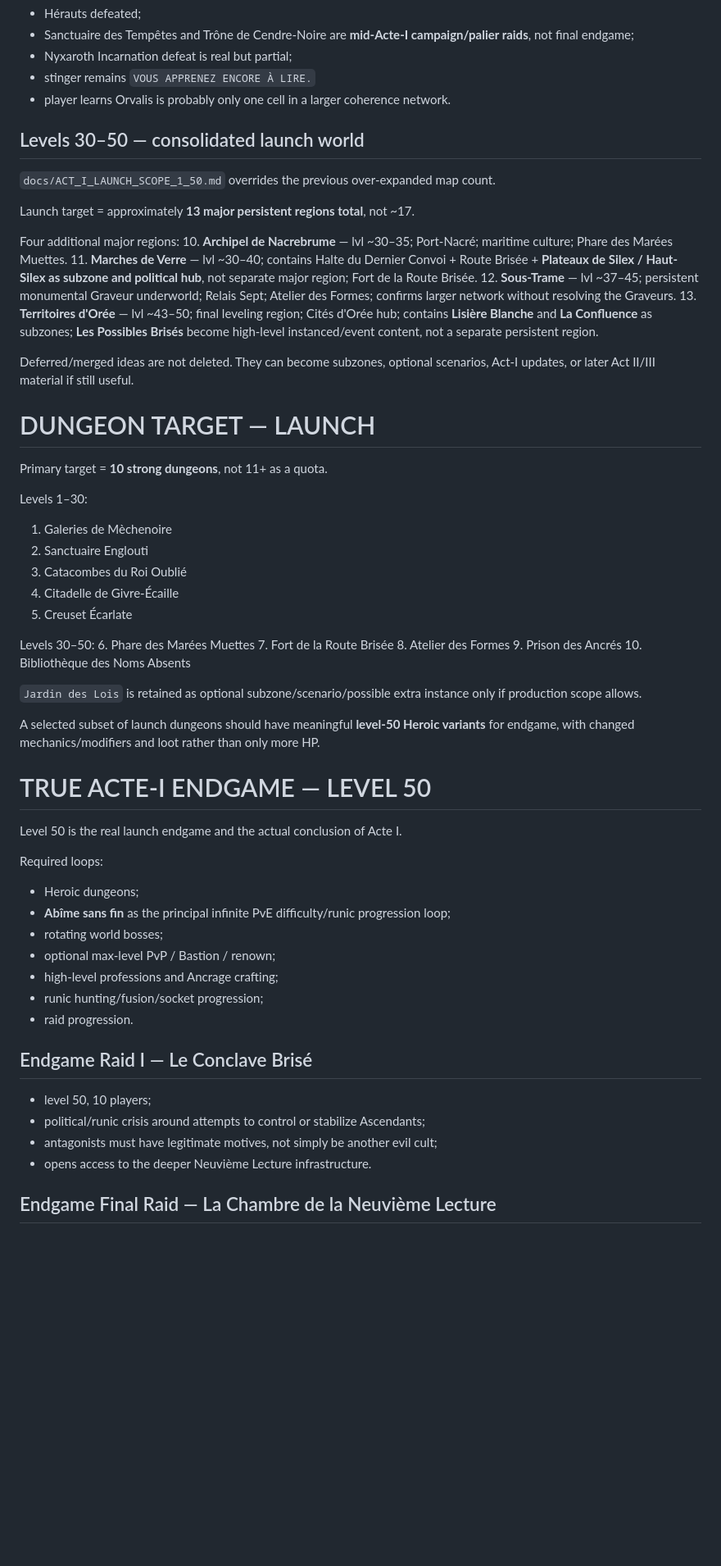
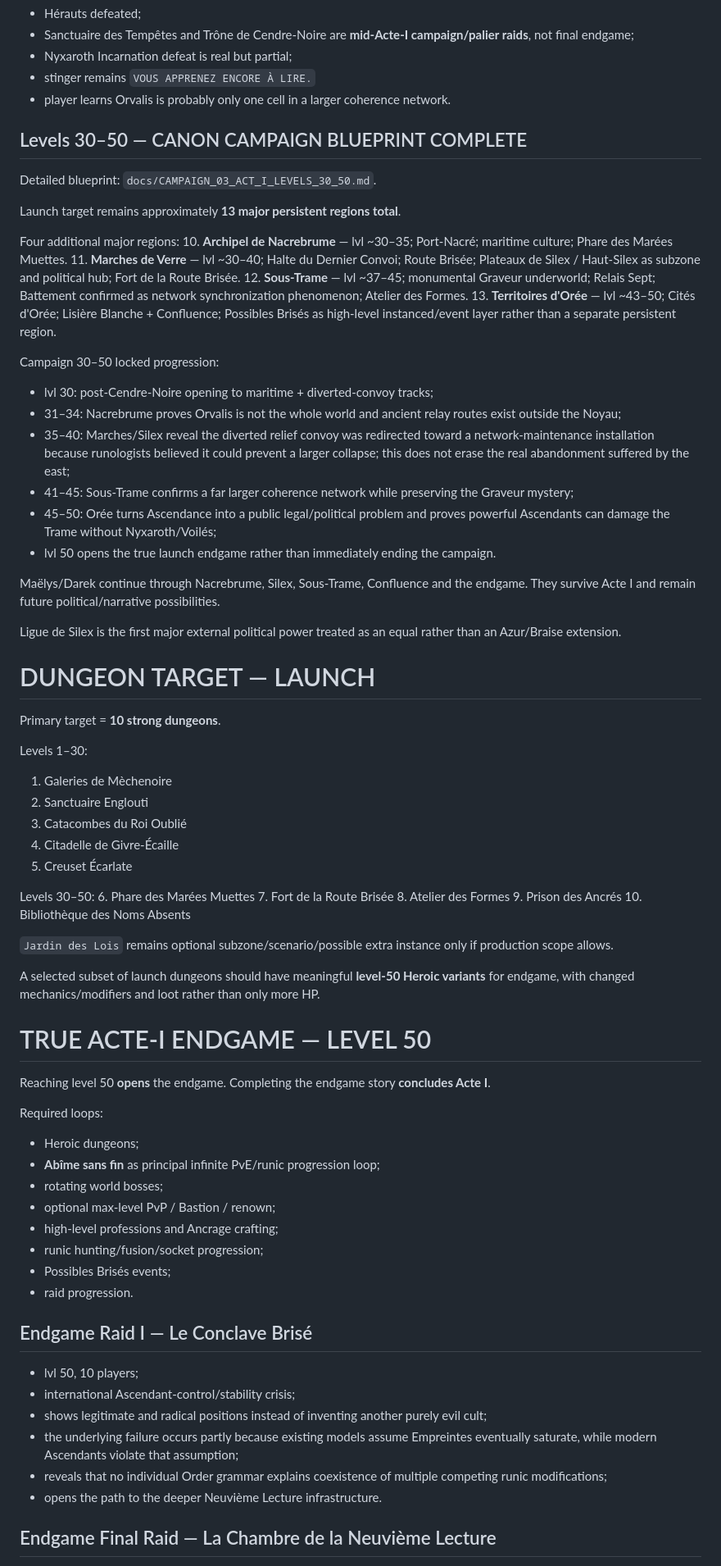
Before and after one commit to allandeman90-hash/orvalis, a Markdown page: CURRENT_CHECKPOINT.md, the part around one of its changes. Shown at 82% size. Drawn GitHub-style; blank space fills up the shorter version.

Commit message:
docs: advance Act I checkpoint after 30-50 campaign blueprint

```diff
--- a/CURRENT_CHECKPOINT.md
+++ b/CURRENT_CHECKPOINT.md
@@ -100,21 +101,31 @@ Level 30 is a major campaign turning point:
 - stinger remains `VOUS APPRENEZ ENCORE À LIRE.`
 - player learns Orvalis is probably only one cell in a larger coherence network.
 
-## Levels 30–50 — consolidated launch world
-`docs/ACT_I_LAUNCH_SCOPE_1_50.md` overrides the previous over-expanded map count.
+## Levels 30–50 — CANON CAMPAIGN BLUEPRINT COMPLETE
+Detailed blueprint: `docs/CAMPAIGN_03_ACT_I_LEVELS_30_50.md`.
 
-Launch target = approximately **13 major persistent regions total**, not ~17.
+Launch target remains approximately **13 major persistent regions total**.
 
 Four additional major regions:
 10. **Archipel de Nacrebrume** — lvl ~30–35; Port-Nacré; maritime culture; Phare des Marées Muettes.
-11. **Marches de Verre** — lvl ~30–40; contains Halte du Dernier Convoi + Route Brisée + **Plateaux de Silex / Haut-Silex as subzone and political hub**, not separate major region; Fort de la Route Brisée.
-12. **Sous-Trame** — lvl ~37–45; persistent monumental Graveur underworld; Relais Sept; Atelier des Formes; confirms larger network without resolving the Graveurs.
-13. **Territoires d'Orée** — lvl ~43–50; final leveling region; Cités d'Orée hub; contains **Lisière Blanche** and **La Confluence** as subzones; **Les Possibles Brisés** become high-level instanced/event content, not a separate persistent region.
+11. **Marches de Verre** — lvl ~30–40; Halte du Dernier Convoi; Route Brisée; Plateaux de Silex / Haut-Silex as subzone and political hub; Fort de la Route Brisée.
+12. **Sous-Trame** — lvl ~37–45; monumental Graveur underworld; Relais Sept; Battement confirmed as network synchronization phenomenon; Atelier des Formes.
+13. **Territoires d'Orée** — lvl ~43–50; Cités d'Orée; Lisière Blanche + Confluence; Possibles Brisés as high-level instanced/event layer rather than a separate persistent region.
 
-Deferred/merged ideas are not deleted. They can become subzones, optional scenarios, Act-I updates, or later Act II/III material if still useful.
+Campaign 30–50 locked progression:
+- lvl 30: post-Cendre-Noire opening to maritime + diverted-convoy tracks;
+- 31–34: Nacrebrume proves Orvalis is not the whole world and ancient relay routes exist outside the Noyau;
+- 35–40: Marches/Silex reveal the diverted relief convoy was redirected toward a network-maintenance installation because runologists believed it could prevent a larger collapse; this does not erase the real abandonment suffered by the east;
+- 41–45: Sous-Trame confirms a far larger coherence network while preserving the Graveur mystery;
+- 45–50: Orée turns Ascendance into a public legal/political problem and proves powerful Ascendants can damage the Trame without Nyxaroth/Voilés;
+- lvl 50 opens the true launch endgame rather than immediately ending the campaign.
+
+Maëlys/Darek continue through Nacrebrume, Silex, Sous-Trame, Confluence and the endgame. They survive Acte I and remain future political/narrative possibilities.
+
+Ligue de Silex is the first major external political power treated as an equal rather than an Azur/Braise extension.
 
 # DUNGEON TARGET — LAUNCH
-Primary target = **10 strong dungeons**, not 11+ as a quota.
+Primary target = **10 strong dungeons**.
 
 Levels 1–30:
 1. Galeries de Mèchenoire
@@ -130,26 +141,29 @@ Levels 30–50:
 9. Prison des Ancrés
 10. Bibliothèque des Noms Absents
 
-`Jardin des Lois` is retained as optional subzone/scenario/possible extra instance only if production scope allows.
+`Jardin des Lois` remains optional subzone/scenario/possible extra instance only if production scope allows.
 
 A selected subset of launch dungeons should have meaningful **level-50 Heroic variants** for endgame, with changed mechanics/modifiers and loot rather than only more HP.
 
 # TRUE ACTE-I ENDGAME — LEVEL 50
-Level 50 is the real launch endgame and the actual conclusion of Acte I.
+Reaching level 50 **opens** the endgame. Completing the endgame story **concludes Acte I**.
 
 Required loops:
 - Heroic dungeons;
-- **Abîme sans fin** as the principal infinite PvE difficulty/runic progression loop;
+- **Abîme sans fin** as principal infinite PvE/runic progression loop;
 - rotating world bosses;
 - optional max-level PvP / Bastion / renown;
 - high-level professions and Ancrage crafting;
 - runic hunting/fusion/socket progression;
+- Possibles Brisés events;
 - raid progression.
 
 ## Endgame Raid I — Le Conclave Brisé
-- level 50, 10 players;
-- political/runic crisis around attempts to control or stabilize Ascendants;
-- antagonists must have legitimate motives, not simply be another evil cult;
-- opens access to the deeper Neuvième Lecture infrastructure.
+- lvl 50, 10 players;
+- international Ascendant-control/stability crisis;
+- shows legitimate and radical positions instead of inventing another purely evil cult;
+- the underlying failure occurs partly because existing models assume Empreintes eventually saturate, while modern Ascendants violate that assumption;
+- reveals that no individual Order grammar explains coexistence of multiple competing runic modifications;
+- opens the path to the deeper Neuvième Lecture infrastructure.
 
 ## Endgame Final Raid — La Chambre de la Neuvième Lecture
```
Also changed, not shown: other parts of CURRENT_CHECKPOINT.md (+19 -19 lines).
